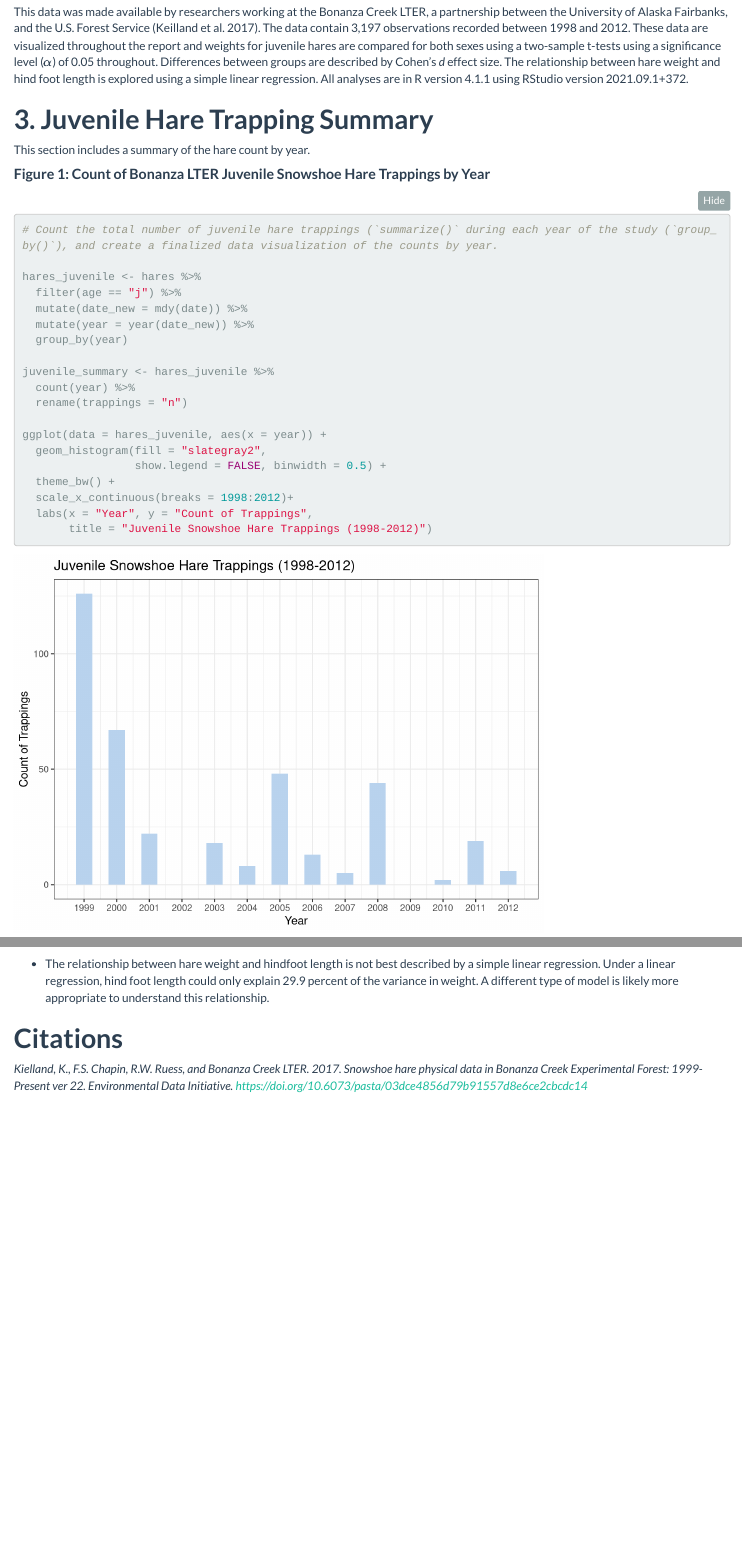
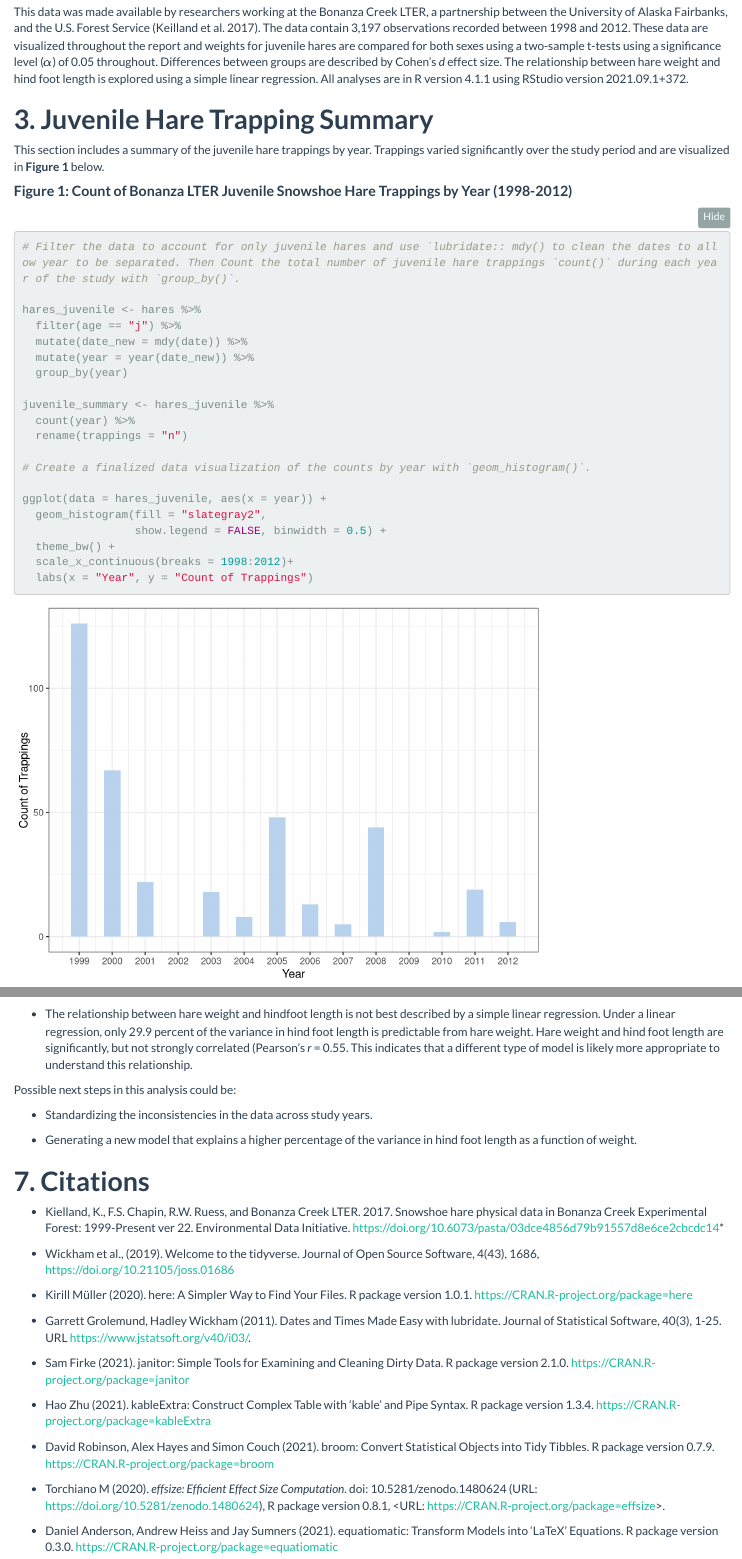
Before and after one commit to connermuir/assignment4-CS, an R Markdown document (code/conner_smith_snowshoe_report.Rmd): the page in a window 1100 px wide, from 520 px down, and a second part further down, joined at a grey line. Rendered offline with R 4.5, knitr and Pandoc, with nearby package versions; folded parts are opened; code that draws random numbers runs with fixed seeds of ours; some code elsewhere in the file could not run offline.

Commit message:
Finalized report.

````diff
--- a/code/conner_smith_snowshoe_report.Rmd
+++ b/code/conner_smith_snowshoe_report.Rmd
@@ -42,12 +42,12 @@ This data was made available by researchers working at the Bonanza Creek LTER, a
 
 # **3. Juvenile Hare Trapping Summary**
 
-This section includes a summary of the hare count by year.
+This section includes a summary of the juvenile hare trappings by year. Trappings varied significantly over the study period and are visualized in **Figure 1** below.
 
-#### **Figure 1: Count of Bonanza LTER Juvenile Snowshoe Hare Trappings by Year**
+#### **Figure 1: Count of Bonanza LTER Juvenile Snowshoe Hare Trappings by Year (1998-2012)**
 
 ```{r}
-# Count the total number of juvenile hare trappings (`summarize()` during each year of the study (`group_by()`), and create a finalized data visualization of the counts by year.
+# Filter the data to account for only juvenile hares and use `lubridate:: mdy() to clean the dates to allow year to be separated. Then Count the total number of juvenile hare trappings `count()` during each year of the study with `group_by()`.
 
 hares_juvenile <- hares %>%
   filter(age == "j") %>%
@@ -59,16 +59,21 @@ juvenile_summary <- hares_juvenile %>%
   count(year) %>%
   rename(trappings = "n")
 
+# Create a finalized data visualization of the counts by year with `geom_histogram()`.
+
 ggplot(data = hares_juvenile, aes(x = year)) +
   geom_histogram(fill = "slategray2",
                  show.legend = FALSE, binwidth = 0.5) +
   theme_bw() +
   scale_x_continuous(breaks = 1998:2012)+
-  labs(x = "Year", y = "Count of Trappings",
-       title = "Juvenile Snowshoe Hare Trappings (1998-2012)")
+  labs(x = "Year", y = "Count of Trappings")
+```
 
-# Including calculation of mean/median values for the description without generating a summary table.
+
+```{r, include=FALSE}
+# Including calculation of mean/median values for the description without generating a summary table. Hide from knitted document.
 
 juvenile_mean <- mean(juvenile_summary$trappings)
 juvenile_median <- median(juvenile_summary$trappings)
 juvenile_max <- max(juvenile_summary$trappings)
+juvenile_min <- min(juvenile_summary$trappings)
@@ -232,6 +241,58 @@ The key takeaways from this analysis can be summarized as follows:
 
-- The relationship between hare weight and hindfoot length is not best described by a simple linear regression. Under a linear regression, hind foot length could only explain `r round(hares_lm_glance[1, "r.squared"], 3)*100` percent of the variance in weight. A different type of model is likely more appropriate to understand this relationship.
+- The relationship between hare weight and hindfoot length is not best described by a simple linear regression. Under a linear regression, only `r round(hares_lm_glance[1, "r.squared"], 3)*100` percent of the variance in hind foot length is predictable from hare weight. Hare weight and hind foot length are significantly, but not strongly correlated (Pearson's *r* = `r round(hares_pearson$estimate, 2)`. This indicates that a different type of model is likely more appropriate to understand this relationship.
 
-# **Citations**
+Possible next steps in this analysis could be:
 
-*Kielland, K., F.S. Chapin, R.W. Ruess, and Bonanza Creek LTER. 2017. Snowshoe hare physical data in Bonanza Creek Experimental Forest: 1999-Present ver 22. Environmental Data Initiative. https://doi.org/10.6073/pasta/03dce4856d79b91557d8e6ce2cbcdc14*
+- Standardizing the inconsistencies in the data across study years.
+
+- Generating a new model that explains a higher percentage of the variance in hind foot length as a function of weight.
+
+# **7. Citations**
+
+- Kielland, K., F.S. Chapin, R.W. Ruess, and Bonanza Creek LTER. 2017.        Snowshoe hare physical data in Bonanza Creek Experimental Forest:           1999-Present ver 22. Environmental Data Initiative.                         https://doi.org/10.6073/pasta/03dce4856d79b91557d8e6ce2cbcdc14*
+
+
+```{r, include = FALSE}
+citation(package = "tidyverse")
+citation(package = "here")
+citation(package = "lubridate")
+citation(package = "janitor")
+citation(package = "kableExtra")
+citation(package = "broom")
+citation(package = "effsize")
+citation(package = "equatiomatic")
+
+```
+
+
+- Wickham et al., (2019). Welcome to the tidyverse. Journal of Open Source    Software, 4(43), 1686, https://doi.org/10.21105/joss.01686
+
+- Kirill Müller (2020). here: A Simpler Way to Find Your
+  Files. R package version 1.0.1.
+  https://CRAN.R-project.org/package=here
+
+- Garrett Grolemund, Hadley Wickham (2011). Dates and Times
+  Made Easy with lubridate. Journal of Statistical Software,
+  40(3), 1-25. URL https://www.jstatsoft.org/v40/i03/.
+
+- Sam Firke (2021). janitor: Simple Tools for Examining and
+  Cleaning Dirty Data. R package version 2.1.0.
+  https://CRAN.R-project.org/package=janitor
+
+- Hao Zhu (2021). kableExtra: Construct Complex Table with
+  'kable' and Pipe Syntax. R package version 1.3.4.
+  https://CRAN.R-project.org/package=kableExtra
+
+- David Robinson, Alex Hayes and Simon Couch (2021). broom:
+  Convert Statistical Objects into Tidy Tibbles. R package
+  version 0.7.9. https://CRAN.R-project.org/package=broom
+
+- Torchiano M (2020). _effsize: Efficient Effect Size
+  Computation_. doi: 10.5281/zenodo.1480624 (URL:
+  https://doi.org/10.5281/zenodo.1480624), R package version
+  0.8.1, <URL: https://CRAN.R-project.org/package=effsize>.
+
+- Daniel Anderson, Andrew Heiss and Jay Sumners (2021).
+  equatiomatic: Transform Models into 'LaTeX' Equations. R
+  package version 0.3.0.
+  https://CRAN.R-project.org/package=equatiomatic
````
Also changed, not shown: code/conner_smith_snowshoe_report.Rmd (74 more changed lines).
